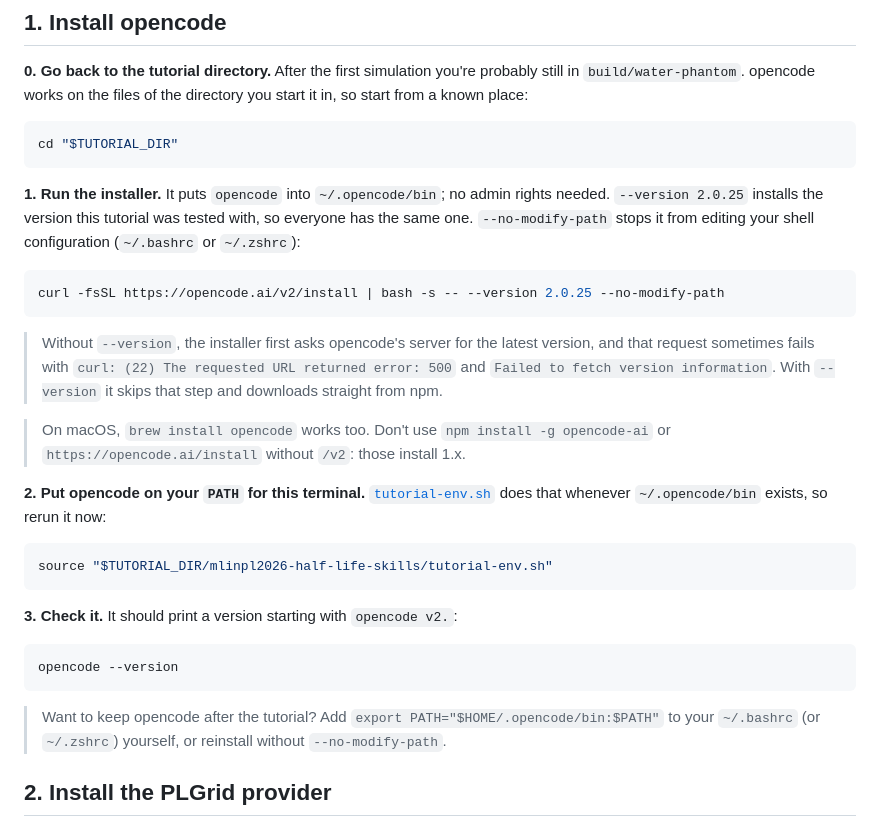
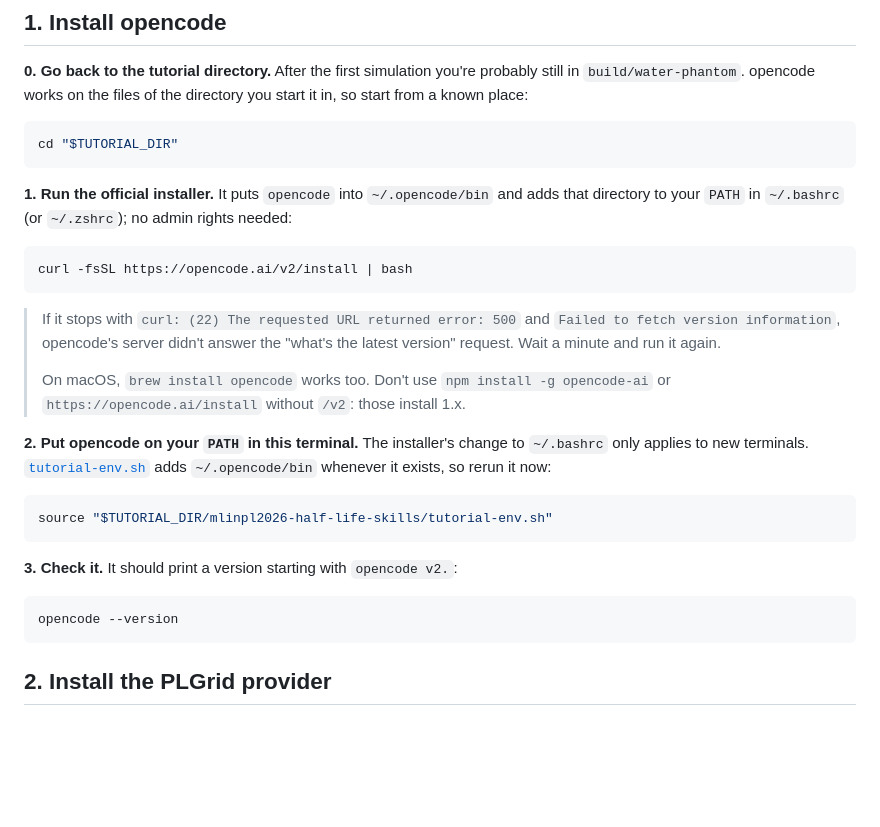
Before and after one commit to grzanka/mlinpl2026-half-life-skills, a Markdown page: docs/06-opencode-setup.md, the part around the change. Drawn GitHub-style; blank space fills up the shorter version.

Commit message:
opencode: use the official v2 install command as is
Co-Authored-By: Claude Opus 5.5 <noreply@anthropic.com>

````diff
--- a/docs/06-opencode-setup.md
+++ b/docs/06-opencode-setup.md
@@ -40,17 +40,17 @@ The PLGrid plugin works with both, but the commands on this page are for 2.x. If
 cd "$TUTORIAL_DIR"
 ```
 
-**1. Run the installer.** It puts `opencode` into `~/.opencode/bin`; no admin rights needed. `--version 2.0.25` installs the version this tutorial was tested with, so everyone has the same one. `--no-modify-path` stops it from editing your shell configuration (`~/.bashrc` or `~/.zshrc`):
+**1. Run the official installer.** It puts `opencode` into `~/.opencode/bin` and adds that directory to your `PATH` in `~/.bashrc` (or `~/.zshrc`); no admin rights needed:
 
 ```bash
-curl -fsSL https://opencode.ai/v2/install | bash -s -- --version 2.0.25 --no-modify-path
+curl -fsSL https://opencode.ai/v2/install | bash
 ```
 
-> Without `--version`, the installer first asks opencode's server for the latest version, and that request sometimes fails with `curl: (22) The requested URL returned error: 500` and `Failed to fetch version information`. With `--version` it skips that step and downloads straight from npm.
-
+> If it stops with `curl: (22) The requested URL returned error: 500` and `Failed to fetch version information`, opencode's server didn't answer the "what's the latest version" request. Wait a minute and run it again.
+>
 > On macOS, `brew install opencode` works too. Don't use `npm install -g opencode-ai` or `https://opencode.ai/install` without `/v2`: those install 1.x.
 
-**2. Put opencode on your `PATH` for this terminal.** [`tutorial-env.sh`](../tutorial-env.sh) does that whenever `~/.opencode/bin` exists, so rerun it now:
+**2. Put opencode on your `PATH` in this terminal.** The installer's change to `~/.bashrc` only applies to new terminals. [`tutorial-env.sh`](../tutorial-env.sh) adds `~/.opencode/bin` whenever it exists, so rerun it now:
 
 ```bash
 source "$TUTORIAL_DIR/mlinpl2026-half-life-skills/tutorial-env.sh"
@@ -61,8 +61,6 @@ source "$TUTORIAL_DIR/mlinpl2026-half-life-skills/tutorial-env.sh"
 ```bash
 opencode --version
 ```
-
-> Want to keep opencode after the tutorial? Add `export PATH="$HOME/.opencode/bin:$PATH"` to your `~/.bashrc` (or `~/.zshrc`) yourself, or reinstall without `--no-modify-path`.
 
 ## 2. Install the PLGrid provider
 
````
